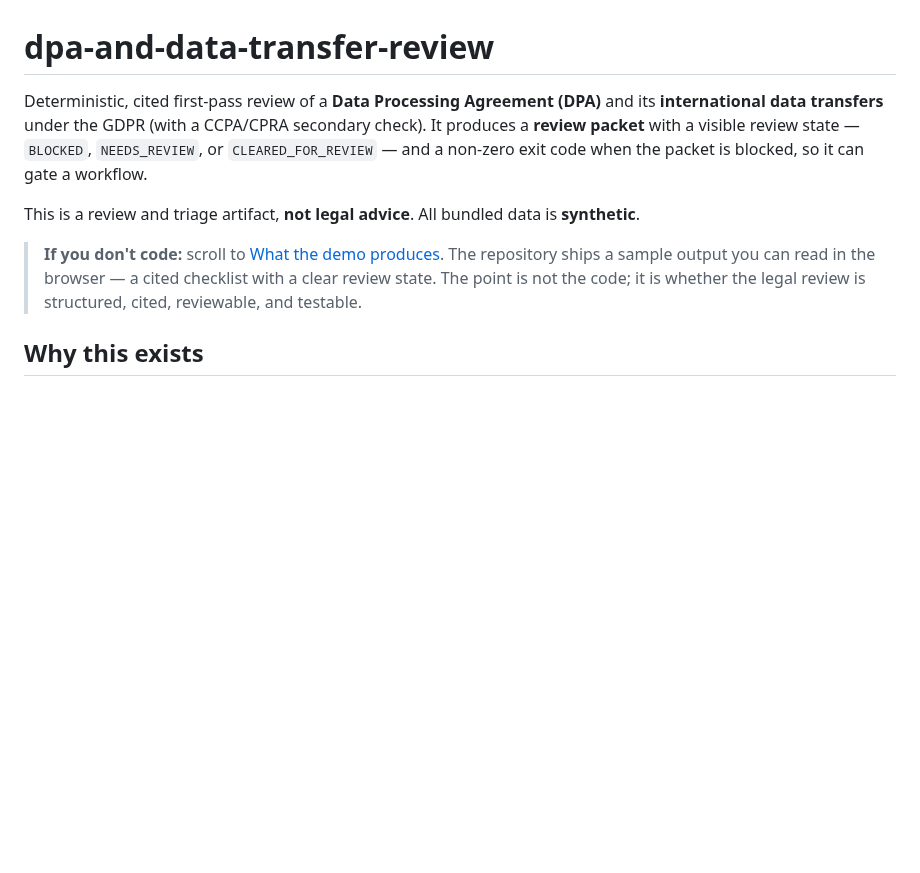
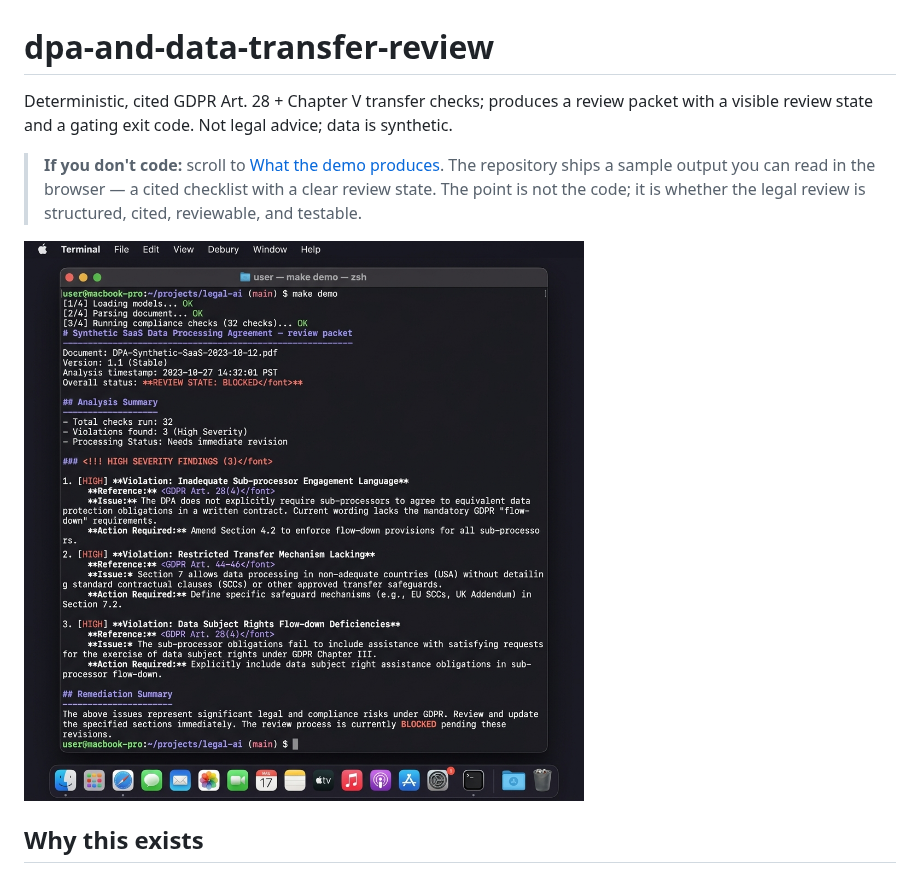
Before and after one commit to sebastianfoerste/dpa-and-data-transfer-review, a Markdown page: README.md, the part around the change. GitHub-like rendering; pictures changed too: docs/demo.png (added); blank space fills up the shorter version.

Commit message:
docs: add demo.png and update README

```diff
--- a/README.md
+++ b/README.md
@@ -1,10 +1,10 @@
 # dpa-and-data-transfer-review
 
-Deterministic, cited first-pass review of a **Data Processing Agreement (DPA)** and its **international data transfers** under the GDPR (with a CCPA/CPRA secondary check). It produces a **review packet** with a visible review state — `BLOCKED`, `NEEDS_REVIEW`, or `CLEARED_FOR_REVIEW` — and a non-zero exit code when the packet is blocked, so it can gate a workflow.
-
-This is a review and triage artifact, **not legal advice**. All bundled data is **synthetic**.
+Deterministic, cited GDPR Art. 28 + Chapter V transfer checks; produces a review packet with a visible review state and a gating exit code. Not legal advice; data is synthetic.
 
 > **If you don't code:** scroll to [What the demo produces](#what-the-demo-produces). The repository ships a sample output you can read in the browser — a cited checklist with a clear review state. The point is not the code; it is whether the legal review is structured, cited, reviewable, and testable.
+
+![demo](docs/demo.png)
 
 ## Why this exists
 
```
